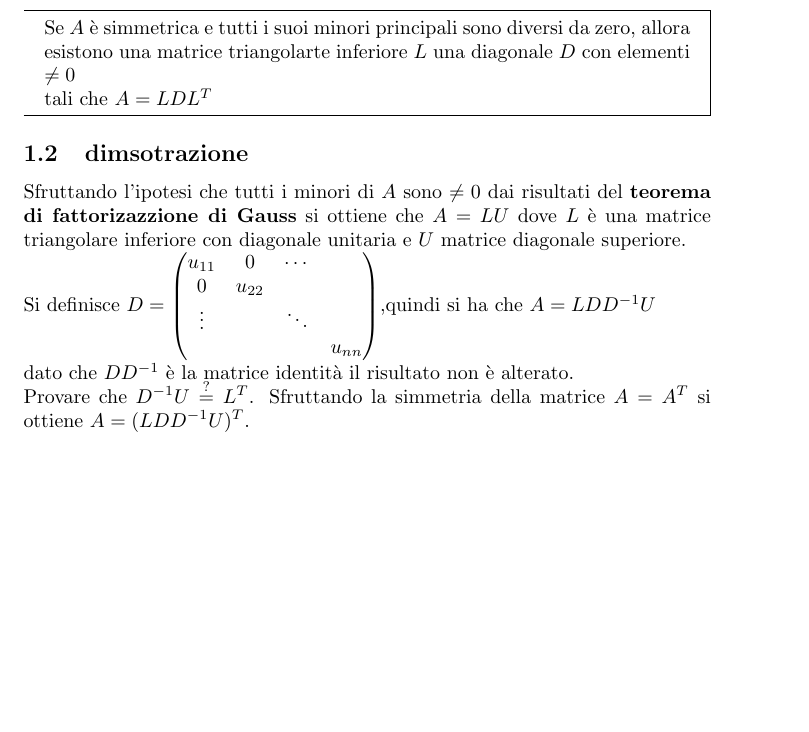
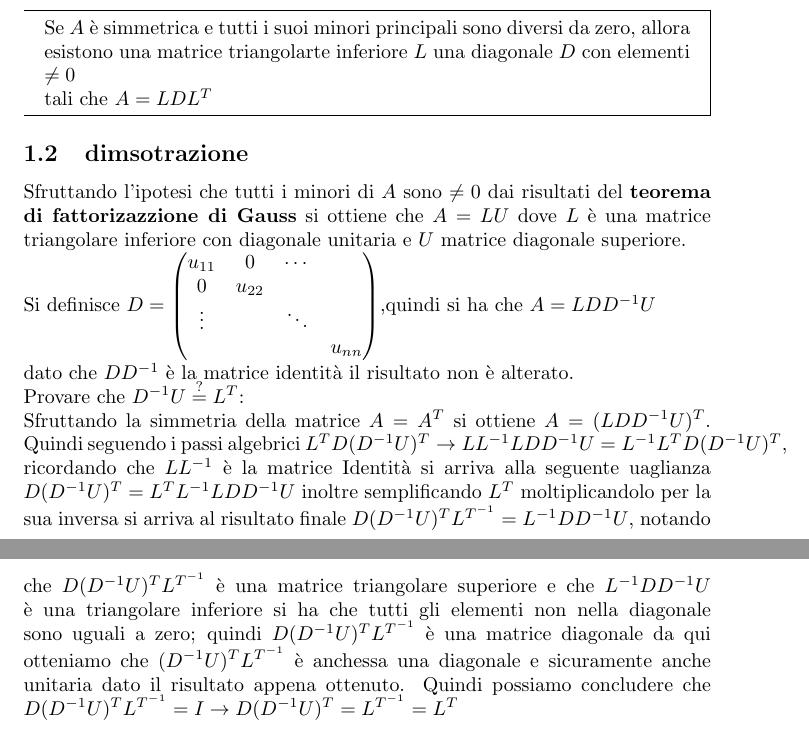
Before and after one commit to coccmat/calcolo_numerico, a LaTeX document (appunti/sezioni/sistemi_lineari.tex): part of the page before the commit and two parts of pages 1 and 2 of 2 after it, the two joined at a grey line, cut so that both start at the same text, the shorter picture padded with empty space. The pictures show the PDF file appunti/sezioni/sistemi_lineari.pdf that the author committed with the source.

Commit message:
Finito dimostrazione LDL

```diff
--- a/appunti/sezioni/sistemi_lineari.tex
+++ b/appunti/sezioni/sistemi_lineari.tex
@@ -32,6 +32,6 @@ Si definisce  $D=\begin{pmatrix}
   &  &   & u_{nn}\\
 \end{pmatrix}$,quindi si ha che $A = LDD^{-1}U$\\
 dato che $DD^{-1}$ è la matrice identità il risultato non è alterato.\\
-Provare che $D^{-1}U\stackrel{?}{=}L^{T}$. Sfruttando la simmetria della matrice $A=A^T$ si ottiene $A=(LDD^{-1}U)^T$.
+Provare che $D^{-1}U\stackrel{?}{=}L^{T}$:\\ Sfruttando la simmetria della matrice $A=A^T$ si ottiene $A=(LDD^{-1}U)^T$. Quindi seguendo i passi algebrici $L^{T}D(D^{-1}U)^T \rightarrow \texbf{LL^{-1}}LDD^{-1}U = L^{-1}L^{T}D(D^{-1}U)^T$, ricordando che $LL^{-1}$ è la matrice Identità si arriva alla seguente uaglianza $D(D^{-1}U)^T=L^TL^{-1}LDD^{-1}U$ inoltre semplificando $L^T$ moltiplicandolo per la sua inversa si arriva al risultato finale $D(D^{-1}U)^TL^{T^{-1}}=L^{-1}DD^{-1}U$, notando che  $D(D^{-1}U)^TL^{T^{-1}} $ è una matrice triangolare superiore e che $L^{-1}DD^{-1}U$ è una triangolare inferiore si ha che tutti gli elementi non nella diagonale sono uguali a zero; quindi $D(D^{-1}U)^TL^{T^{-1}}$ è una matrice diagonale da qui otteniamo che $(D^{-1}U)^TL^{T^{-1}}$ è anchessa una diagonale e sicuramente anche unitaria dato il risultato appena ottenuto. Quindi possiamo concludere che $D(D^{-1}U)^TL^{T^{-1}} = I \rightarrow D(D^{-1}U)^T = L^{T^{-1}}=L^{T}$
 
 \end{document}
```
Also changed, not shown: appunti/sezioni/sistemi_lineari.pdf.
